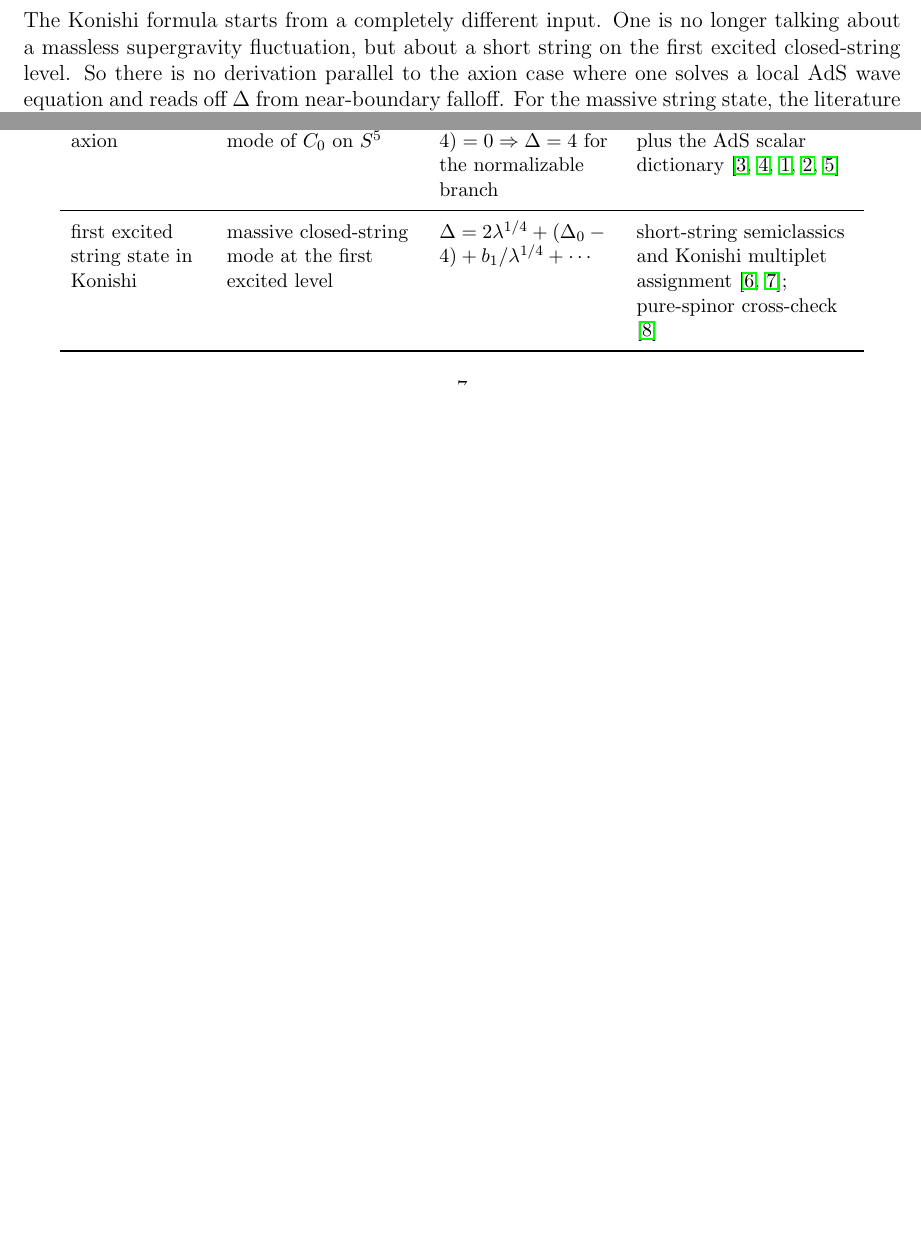
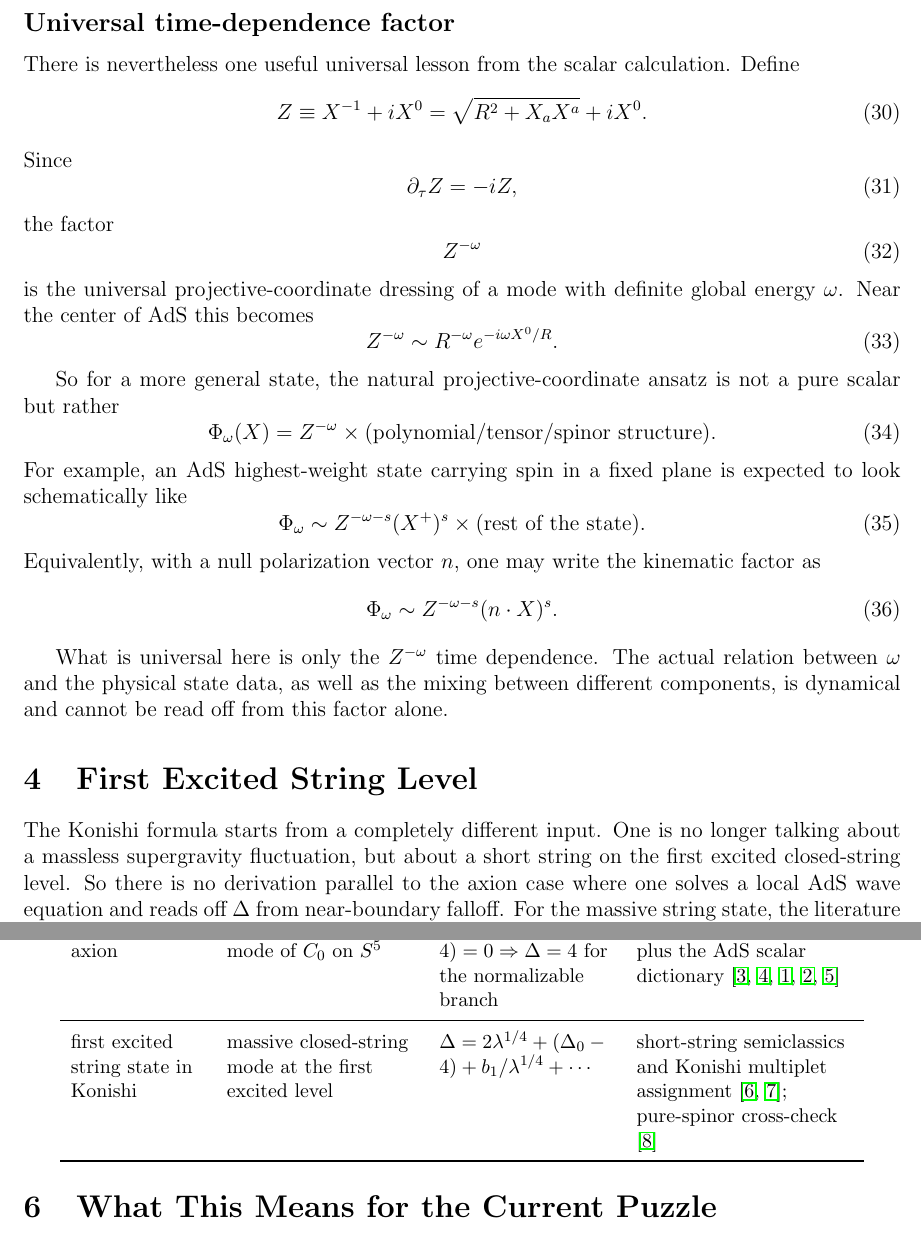
Before and after one commit to jscheinpflug/SFT, a LaTeX document (notes/delta_formula_literature/delta_formula_literature.tex): two parts of pages 6 and 7 of 9 before the commit and two parts of pages 6 and 8 of 10 after it, joined at a grey line, cut at the place of the change, the shorter picture padded with empty space. Compiled offline with pdfLaTeX.

Commit message:
Comment on universal global time dependence

```diff
--- a/notes/delta_formula_literature/delta_formula_literature.tex
+++ b/notes/delta_formula_literature/delta_formula_literature.tex
@@ -339,6 +339,44 @@ This is precisely why a naive one-field massive-scalar wave equation is not enou
 formula.  Such a wave equation knows only about the bulk mass $m$, whereas the Konishi constant term
 depends on the position of the state inside the full supermultiplet.
 
+\subsection*{Universal time-dependence factor}
+
+There is nevertheless one useful universal lesson from the scalar calculation.  Define
+\begin{equation}
+Z\equiv X^{-1}+iX^0=\sqrt{R^2+X_aX^a}+iX^0.
+\end{equation}
+Since
+\begin{equation}
+\partial_\tau Z=-iZ,
+\end{equation}
+the factor
+\begin{equation}
+Z^{-\omega}
+\end{equation}
+is the universal projective-coordinate dressing of a mode with definite global energy $\omega$.  Near the
+center of AdS this becomes
+\begin{equation}
+Z^{-\omega}\sim R^{-\omega}e^{-i\omega X^0/R}.
+\end{equation}
+
+So for a more general state, the natural projective-coordinate ansatz is not a pure scalar but rather
+\begin{equation}
+\Phi_\omega(X)=Z^{-\omega}\times \text{(polynomial/tensor/spinor structure)}.
+\end{equation}
+For example, an AdS highest-weight state carrying spin in a fixed plane is expected to look schematically
+like
+\begin{equation}
+\Phi_\omega \sim Z^{-\omega-s}(X^+)^s \times \text{(rest of the state)}.
+\end{equation}
+Equivalently, with a null polarization vector $n$, one may write the kinematic factor as
+\begin{equation}
+\Phi_\omega \sim Z^{-\omega-s}(n\cdot X)^s.
+\end{equation}
+
+What is universal here is only the $Z^{-\omega}$ time dependence.  The actual relation between $\omega$
+and the physical state data, as well as the mixing between different components, is dynamical and cannot be
+read off from this factor alone.
+
 \section{First Excited String Level}
 
 The Konishi formula starts from a completely different input.  One is no longer talking about a
```
